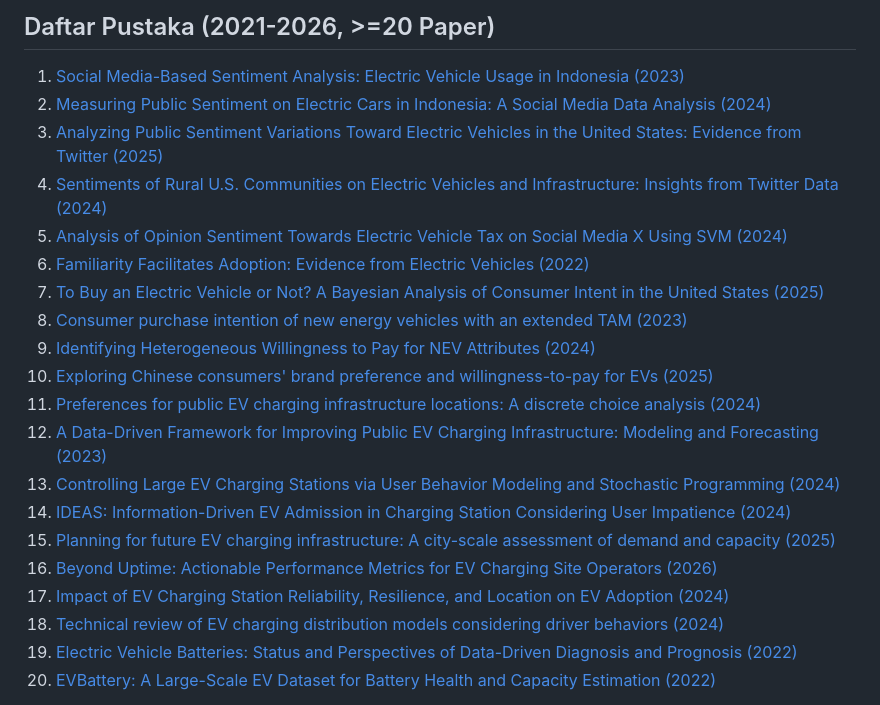
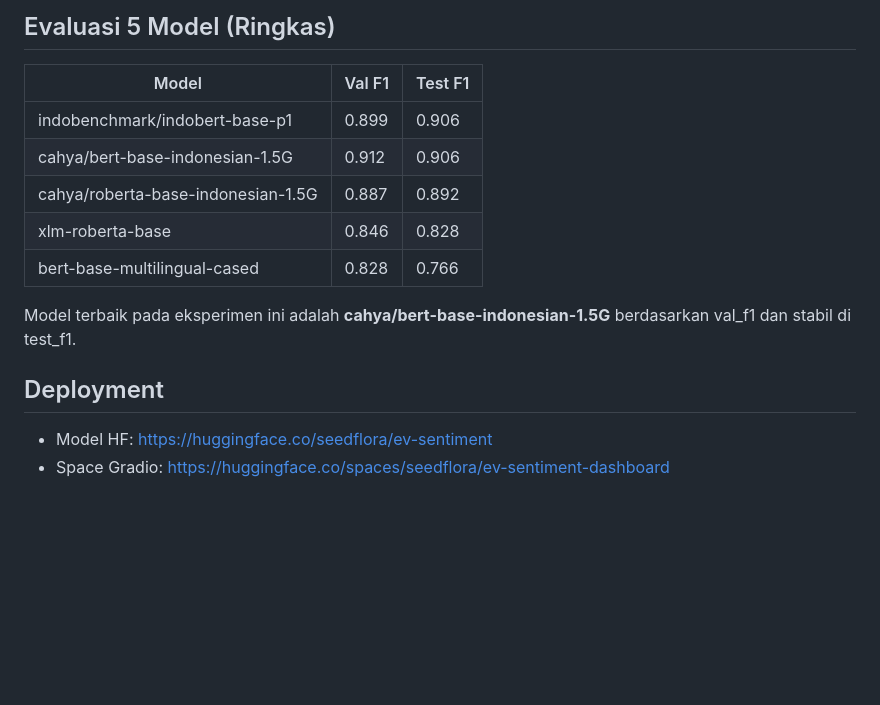
Before and after one commit to SeedFlora/projectEV, a Markdown page: README.md, the part around one of its changes. GitHub-like rendering; blank space fills up the shorter version.

```diff
--- a/README.md
+++ b/README.md
@@ -27,22 +43,17 @@ Persepsi publik terhadap kendaraan listrik (EV) memengaruhi adopsi dan strategi
 
-## Daftar Pustaka (2021-2026, >=20 Paper)
-1. [Social Media-Based Sentiment Analysis: Electric Vehicle Usage in Indonesia (2023)](https://ijcs.net/ijcs/index.php/ijcs/article/view/3250)
-2. [Measuring Public Sentiment on Electric Cars in Indonesia: A Social Media Data Analysis (2024)](https://ejournal.uniramalang.ac.id/g-tech/article/view/5405)
-3. [Analyzing Public Sentiment Variations Toward Electric Vehicles in the United States: Evidence from Twitter (2025)](https://its.uci.edu/research_products/conference-paper-analyzing-public-sentiment-variations-toward-electric-vehicles-in-the-united-states-evidence-from-twitter/)
-4. [Sentiments of Rural U.S. Communities on Electric Vehicles and Infrastructure: Insights from Twitter Data (2024)](https://www.mdpi.com/2071-1050/16/11/4871)
-5. [Analysis of Opinion Sentiment Towards Electric Vehicle Tax on Social Media X Using SVM (2024)](https://jurnal.itscience.org/index.php/CNAPC/article/view/4739)
-6. [Familiarity Facilitates Adoption: Evidence from Electric Vehicles (2022)](https://arxiv.org/abs/2211.14634)
-7. [To Buy an Electric Vehicle or Not? A Bayesian Analysis of Consumer Intent in the United States (2025)](https://www.rff.org/publications/working-papers/to-buy-an-electric-vehicle-or-not-a-bayesian-analysis-of-consumer-intent-in-the-united-states/)
-8. [Consumer purchase intention of new energy vehicles with an extended TAM (2023)](https://www.sciencedirect.com/science/article/abs/pii/S0965856423001623)
-9. [Identifying Heterogeneous Willingness to Pay for NEV Attributes (2024)](https://www.mdpi.com/2071-1050/16/7/2949)
-10. [Exploring Chinese consumers' brand preference and willingness-to-pay for EVs (2025)](https://www.sciencedirect.com/science/article/abs/pii/S2210539524001846)
-11. [Preferences for public EV charging infrastructure locations: A discrete choice analysis (2024)](https://www.sciencedirect.com/science/article/abs/pii/S0967070X24000398)
-12. [A Data-Driven Framework for Improving Public EV Charging Infrastructure: Modeling and Forecasting (2023)](https://arxiv.org/abs/2312.05333)
-13. [Controlling Large EV Charging Stations via User Behavior Modeling and Stochastic Programming (2024)](https://arxiv.org/abs/2402.13224)
-14. [IDEAS: Information-Driven EV Admission in Charging Station Considering User Impatience (2024)](https://arxiv.org/abs/2403.06223)
-15. [Planning for future EV charging infrastructure: A city-scale assessment of demand and capacity (2025)](https://arxiv.org/abs/2508.16175)
-16. [Beyond Uptime: Actionable Performance Metrics for EV Charging Site Operators (2026)](https://arxiv.org/abs/2601.10861)
-17. [Impact of EV Charging Station Reliability, Resilience, and Location on EV Adoption (2024)](https://www.osti.gov/biblio/2432350)
-18. [Technical review of EV charging distribution models considering driver behaviors (2024)](https://jtte.chd.edu.cn/article/doi/10.1016/j.jtte.2024.06.001)
-19. [Electric Vehicle Batteries: Status and Perspectives of Data-Driven Diagnosis and Prognosis (2022)](https://www.mdpi.com/2313-0105/8/10/142)
-20. [EVBattery: A Large-Scale EV Dataset for Battery Health and Capacity Estimation (2022)](https://arxiv.org/abs/2201.12358)
+## Evaluasi 5 Model (Ringkas)
+
+| Model | Val F1 | Test F1 |
+| --- | --- | --- |
+| indobenchmark/indobert-base-p1 | 0.899 | 0.906 |
+| cahya/bert-base-indonesian-1.5G | 0.912 | 0.906 |
+| cahya/roberta-base-indonesian-1.5G | 0.887 | 0.892 |
+| xlm-roberta-base | 0.846 | 0.828 |
+| bert-base-multilingual-cased | 0.828 | 0.766 |
+
+Model terbaik pada eksperimen ini adalah **cahya/bert-base-indonesian-1.5G** berdasarkan val_f1 dan stabil di test_f1.
+
+## Deployment
+- Model HF: https://huggingface.co/seedflora/ev-sentiment
+- Space Gradio: https://huggingface.co/spaces/seedflora/ev-sentiment-dashboard
+
```
Also changed, not shown: other parts of README.md (+59 -17 lines).
